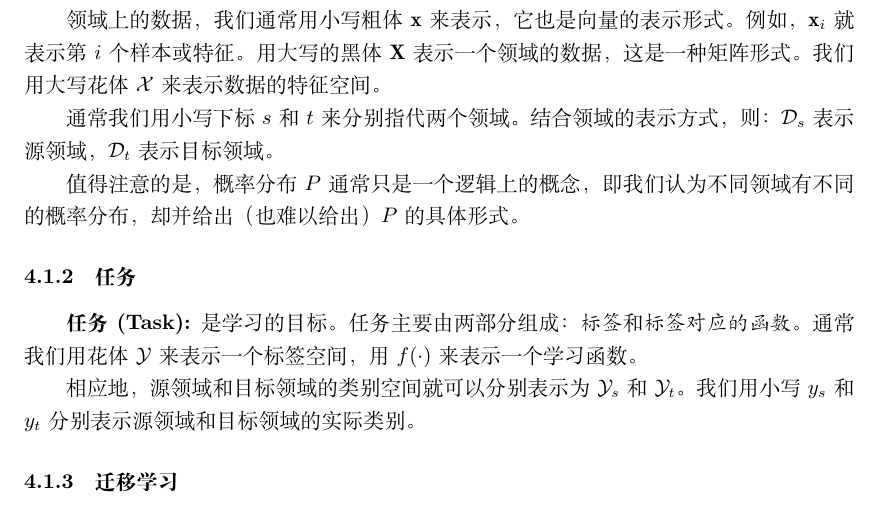
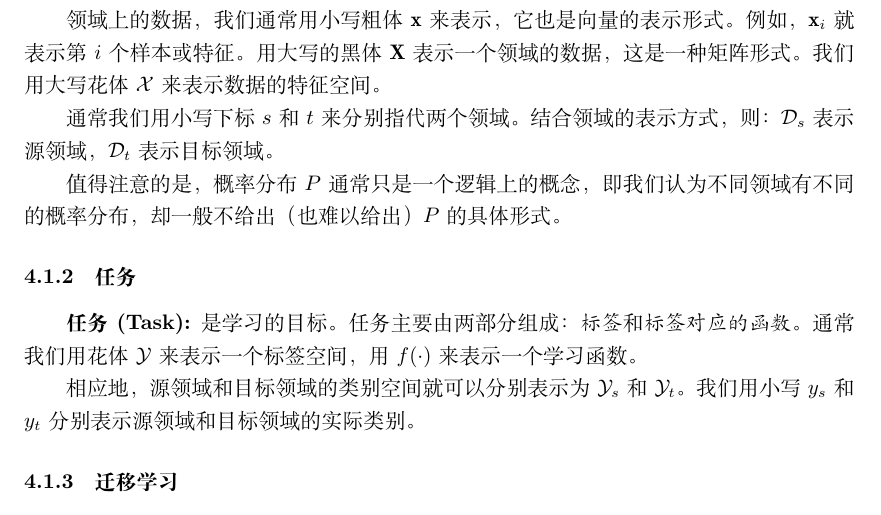
Before and after one commit to jindongwang/transferlearning-tutorial, a LaTeX document (src/main.tex, which reads src/chaps/basic.tex): part of page 20 of 85, cut so that both start at the same text. Compiled offline with XeLaTeX.

Commit message:
Update basic.tex
a typo

```diff
--- a/src/chaps/basic.tex
+++ b/src/chaps/basic.tex
@@ -17,7 +17,7 @@
 
 通常我们用小写下标$s$和$t$来分别指代两个领域。结合领域的表示方式，则：$\mathcal{D}_s$表示源领域，$\mathcal{D}_t$表示目标领域。
 
-值得注意的是，概率分布$P$通常只是一个逻辑上的概念，即我们认为不同领域有不同的概率分布，却并给出（也难以给出）$P$的具体形式。
+值得注意的是，概率分布$P$通常只是一个逻辑上的概念，即我们认为不同领域有不同的概率分布，却一般不给出（也难以给出）$P$的具体形式。
 
 \subsubsection{任务}
 
```
